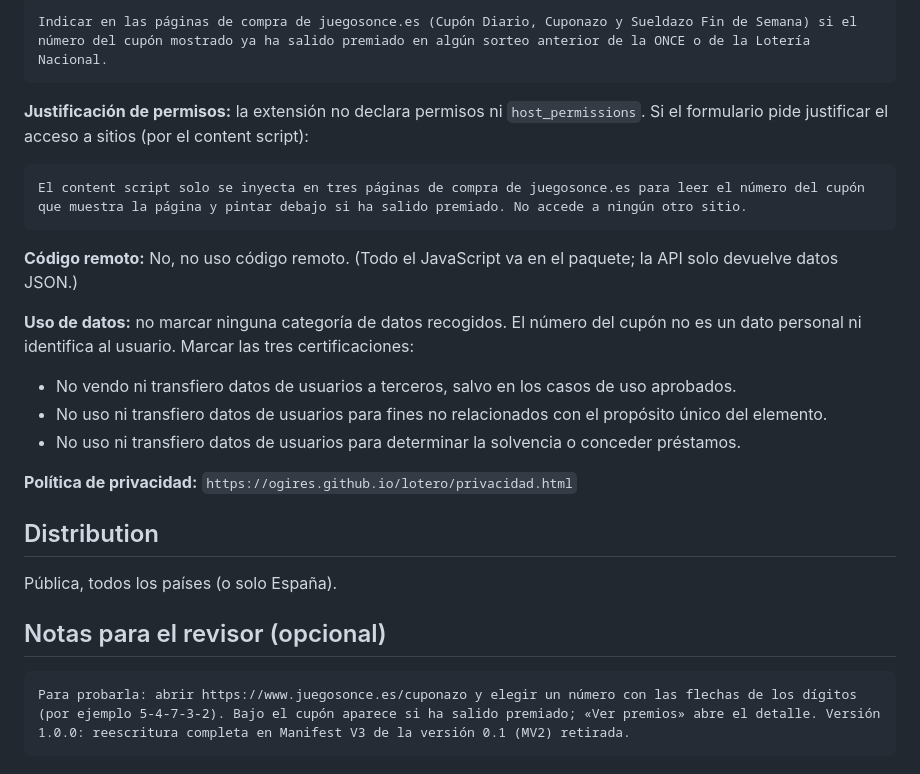
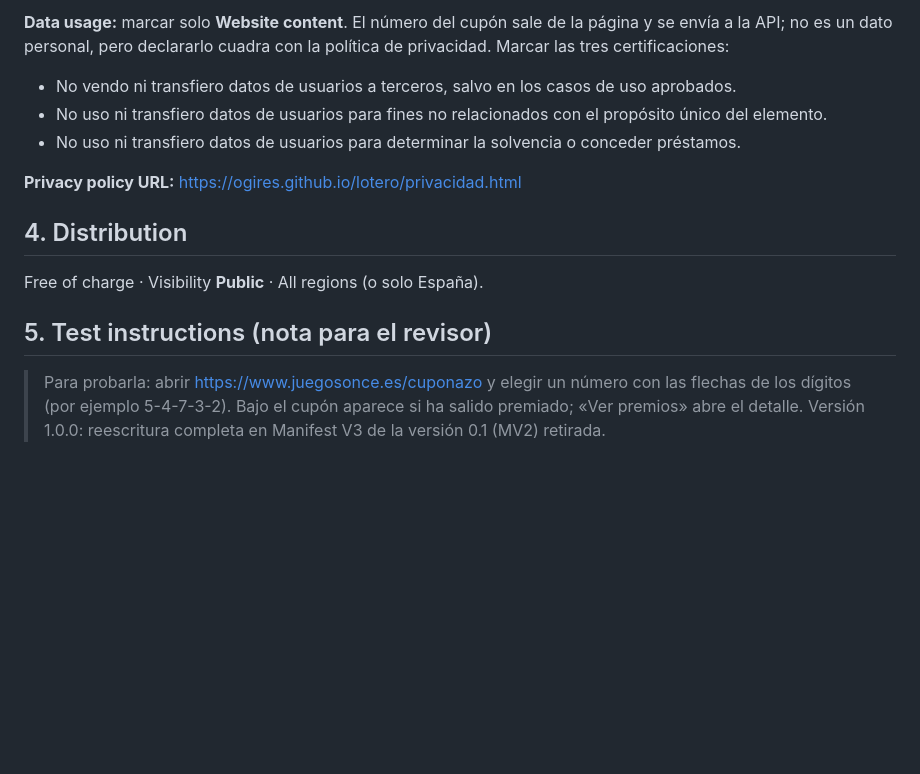
Before and after one commit to Ogires/lotero, a Markdown page: store/ficha.md, the part around one of its changes. Drawn GitHub-style; blank space fills up the shorter version.

````diff
--- a/store/ficha.md
+++ b/store/ficha.md
@@ -58,32 +77,18 @@ Lotero es una herramienta no oficial. No está afiliada a la ONCE ni a Loterías
 
-```
-Indicar en las páginas de compra de juegosonce.es (Cupón Diario, Cuponazo y Sueldazo Fin de Semana) si el número del cupón mostrado ya ha salido premiado en algún sorteo anterior de la ONCE o de la Lotería Nacional.
-```
-
-**Justificación de permisos:** la extensión no declara permisos ni `host_permissions`. Si el formulario
-pide justificar el acceso a sitios (por el content script):
-
-```
-El content script solo se inyecta en tres páginas de compra de juegosonce.es para leer el número del cupón que muestra la página y pintar debajo si ha salido premiado. No accede a ningún otro sitio.
-```
-
-**Código remoto:** No, no uso código remoto. (Todo el JavaScript va en el paquete; la API solo devuelve datos JSON.)
-
-**Uso de datos:** no marcar ninguna categoría de datos recogidos. El número del cupón no es un dato
-personal ni identifica al usuario. Marcar las tres certificaciones:
+**Data usage:** marcar solo **Website content**. El número del cupón sale de la página y se envía a
+la API; no es un dato personal, pero declararlo cuadra con la política de privacidad. Marcar las
+tres certificaciones:
 
 - No vendo ni transfiero datos de usuarios a terceros, salvo en los casos de uso aprobados.
 - No uso ni transfiero datos de usuarios para fines no relacionados con el propósito único del elemento.
 - No uso ni transfiero datos de usuarios para determinar la solvencia o conceder préstamos.
 
-**Política de privacidad:** `https://ogires.github.io/lotero/privacidad.html`
+**Privacy policy URL:** https://ogires.github.io/lotero/privacidad.html
 
-## Distribution
+## 4. Distribution
 
-Pública, todos los países (o solo España).
+Free of charge · Visibility **Public** · All regions (o solo España).
 
-## Notas para el revisor (opcional)
+## 5. Test instructions (nota para el revisor)
 
-```
-Para probarla: abrir https://www.juegosonce.es/cuponazo y elegir un número con las flechas de los dígitos (por ejemplo 5-4-7-3-2). Bajo el cupón aparece si ha salido premiado; «Ver premios» abre el detalle. Versión 1.0.0: reescritura completa en Manifest V3 de la versión 0.1 (MV2) retirada.
-```
+> Para probarla: abrir https://www.juegosonce.es/cuponazo y elegir un número con las flechas de los dígitos (por ejemplo 5-4-7-3-2). Bajo el cupón aparece si ha salido premiado; «Ver premios» abre el detalle. Versión 1.0.0: reescritura completa en Manifest V3 de la versión 0.1 (MV2) retirada.
````
Also changed, not shown: other parts of store/ficha.md (+53 -34 lines).
